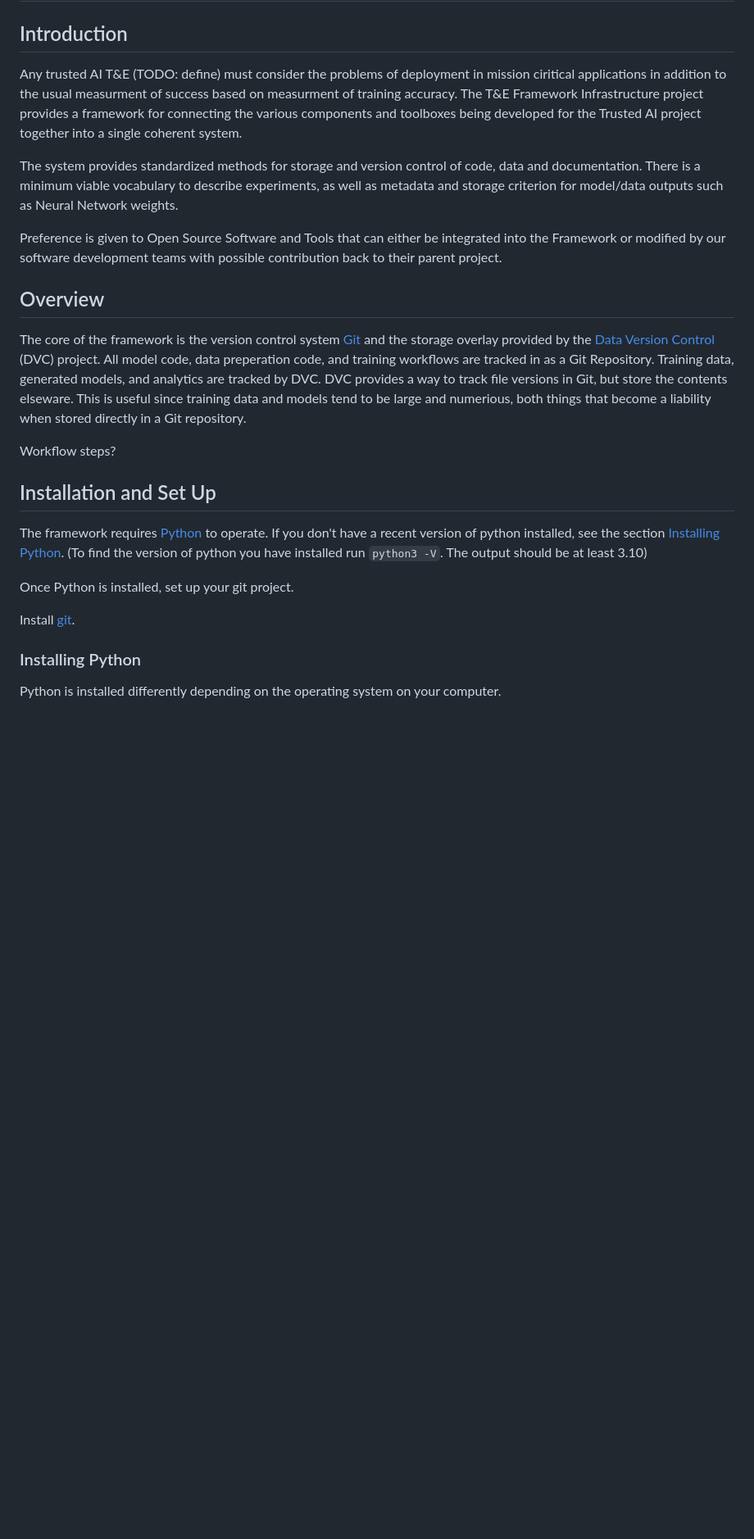
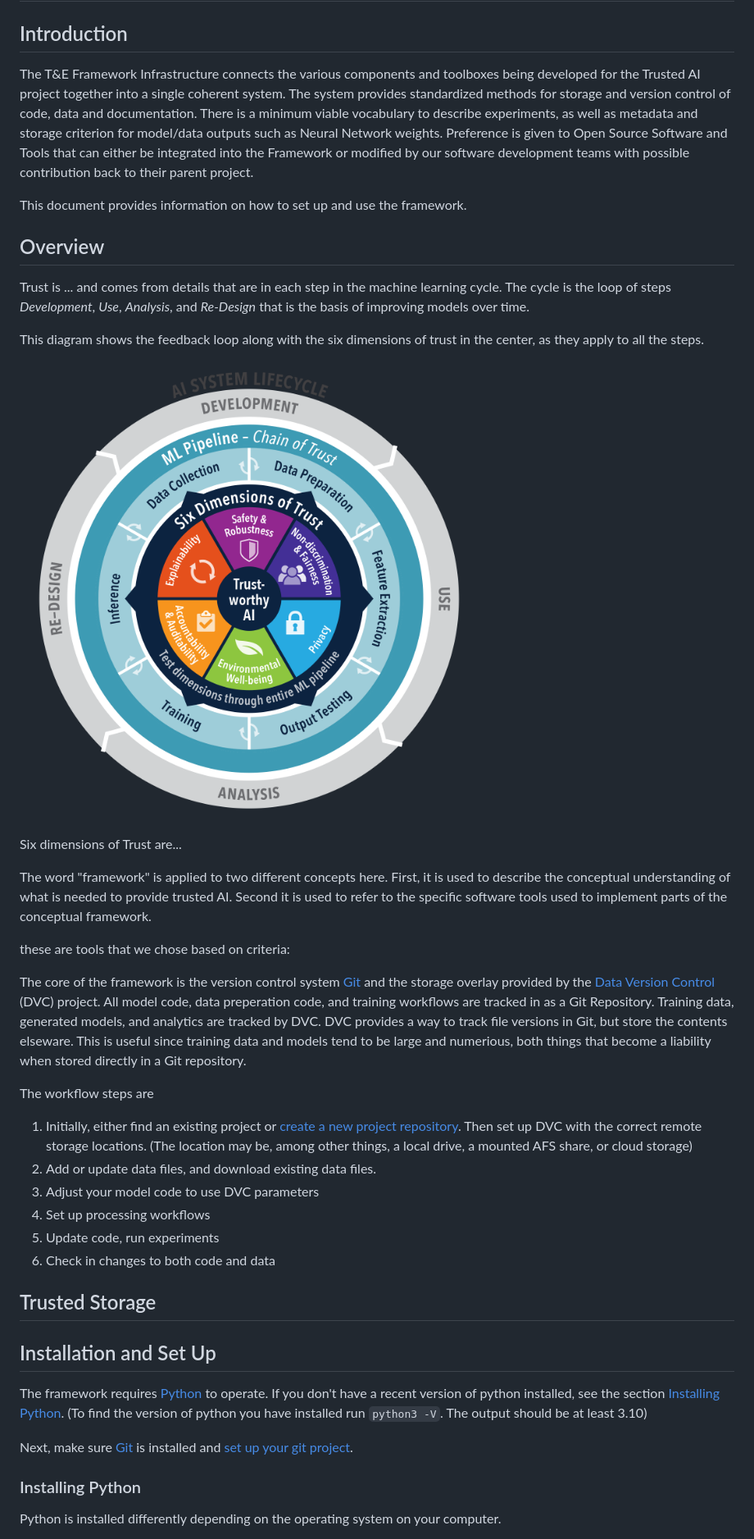
Before and after one commit to nd-crane/nd-crane.github.io, a Markdown page: framework.md, the part around the change printed below. Shown: that part at 82% size. Rendered like a GitHub page; pictures changed too: static/graphic_concept-5.png (added); blank space fills up the shorter version.

Commit message:
Revising framework
Add diagram

```diff
--- a/framework.md
+++ b/framework.md
@@ -2,15 +2,37 @@
 
 ## Introduction
 
-Any trusted AI T&E (TODO: define) must consider the problems of deployment in mission ciritical applications in addition to the usual measurment of success based on measurment of training accuracy.
-The T&E Framework Infrastructure project provides a framework for connecting the various components and toolboxes being developed for the Trusted AI project together into a single coherent system.
-
+The T&E Framework Infrastructure connects the various components and toolboxes being developed for the Trusted AI project together into a single coherent system.
 The system provides standardized methods for storage and version control of code, data and documentation.
 There is a minimum viable vocabulary to describe experiments, as well as metadata and storage criterion for model/data outputs such as Neural Network weights.
-
 Preference is given to Open Source Software and Tools that can either be integrated into the Framework or modified by our software development teams with possible contribution back to their parent project.
 
+This document provides information on how to set up and use the framework.
+
 ## Overview
+
+Trust is ... and comes from details that are in each step in the machine learning cycle.
+The cycle is the loop of steps *Development*, *Use*, *Analysis*, and *Re-Design* that is the basis of improving models over time.
+
+<!-- AI models are rarely created and then used with no further adjustments.
+Usually the performance of the model is evaluated and then fed back into an improvement of the model,
+whether that is through more comprehensive training data, adjustments of the encoding/decoding layers, or
+even changes to the model architecture.
+-->
+
+This diagram shows the feedback loop along with the six dimensions of trust in the center, as they apply
+to all the steps.
+
+![Circular diagram visualizing the relationship of the components](/static/graphic_concept-5.png)
+
+Six dimensions of Trust are...
+
+
+The word "framework" is applied to two different concepts here.
+First, it is used to describe the conceptual understanding of what is needed to provide trusted AI.
+Second it is used to refer to the specific software tools used to implement parts of the conceptual framework.
+
+these are tools that we chose based on criteria:
 
 The core of the framework is the version control system [Git] and the storage overlay provided by the [Data Version Control][dvc] (DVC) project.
 All model code, data preperation code, and training workflows are tracked in as a Git Repository.
@@ -21,7 +43,24 @@ This is useful since training data and models tend to be large and numerious, bo
   [git]: https://git-scm.com/
   [dvc]: https://dvc.org/
 
-Workflow steps?
+The workflow steps are
+
+1. Initially, either find an existing project or [create a new project repository](#set-up-repository). Then set up DVC with the correct remote storage locations.
+(The location may be, among other things, a local drive, a mounted AFS share, or cloud storage)
+2. Add or update data files, and download existing data files.
+3. Adjust your model code to use DVC parameters
+4. Set up processing workflows
+5. Update code, run experiments
+6. Check in changes to both code and data
+
+
+
+## Trusted Storage
+
+
+
+
+
 
 ## Installation and Set Up
 
@@ -29,9 +68,10 @@ The framework requires [Python] to operate.
 If you don't have a recent version of python installed, see the section [Installing Python](#installing-python).
 (To find the version of python you have installed run `python3 -V`. The output should be at least 3.10)
 
-Once Python is installed, set up your git project.
+Next, make sure [Git] is installed and [set up your git project](#set-up-repository).
 
-Install [git].
+
+
 
 ### Installing Python
 
```
Also changed, not shown: other parts of framework.md (+69 -0 lines).
